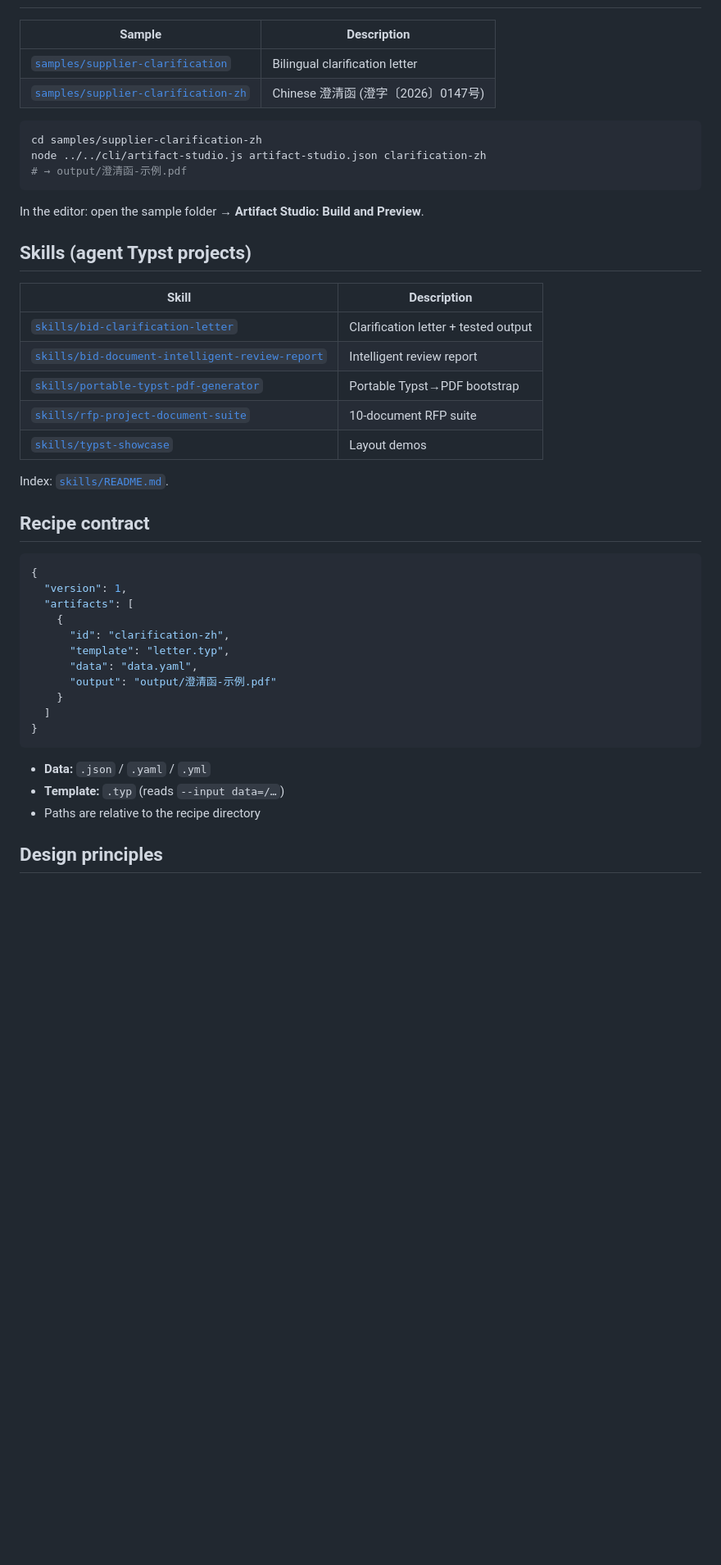
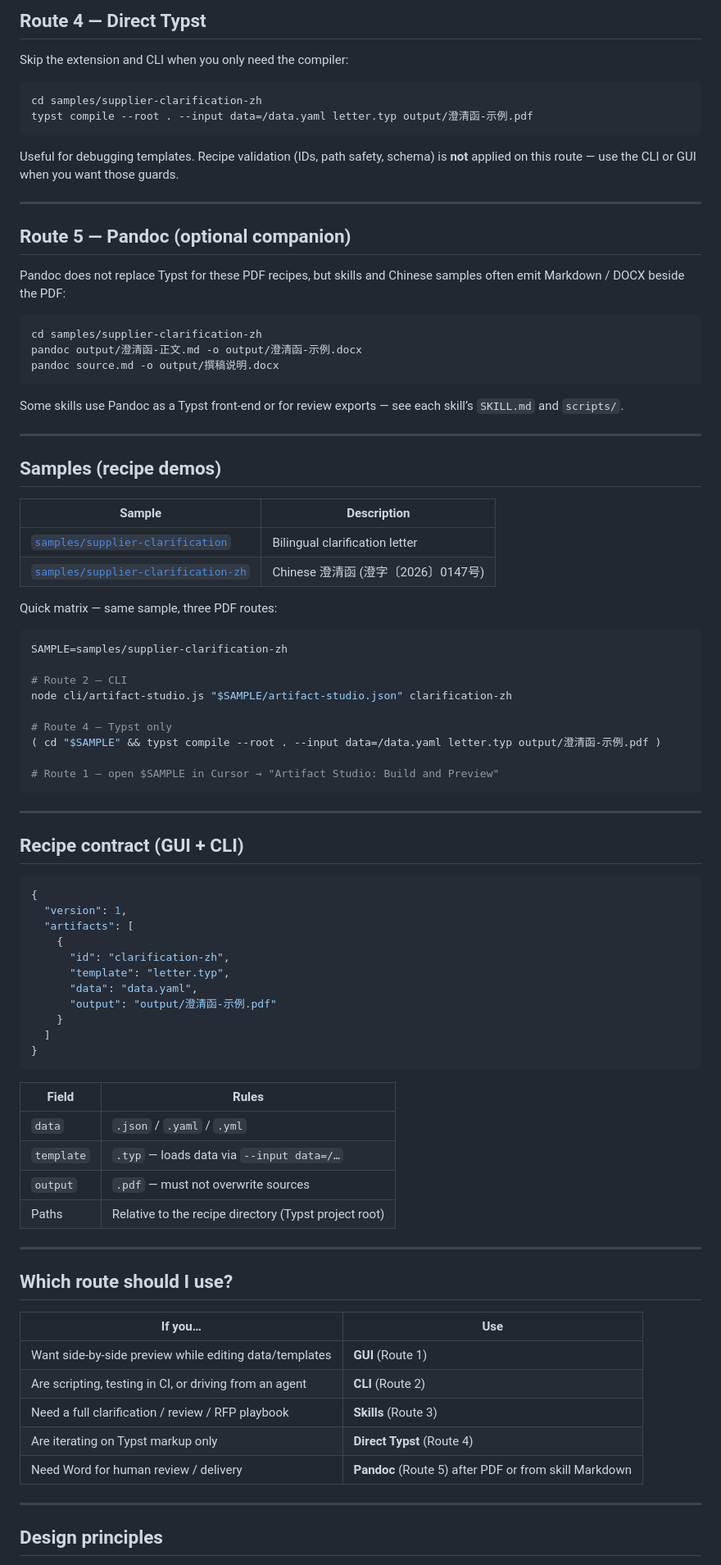
Before and after one commit to neolaf2/artifact-studio, a Markdown page: README.md, the part around one of its changes. Shown at 82% size. GitHub-like rendering; blank space fills up the shorter version.

````diff
--- a/README.md
+++ b/README.md
@@ -69,30 +167,54 @@ See [`cli/README.md`](./cli/README.md).
+## Route 4 — Direct Typst
+
+Skip the extension and CLI when you only need the compiler:
+
+```bash
+cd samples/supplier-clarification-zh
+typst compile --root . --input data=/data.yaml letter.typ output/澄清函-示例.pdf
+```
+
+Useful for debugging templates. Recipe validation (IDs, path safety, schema) is **not** applied on this route — use the CLI or GUI when you want those guards.
+
+---
+
+## Route 5 — Pandoc (optional companion)
+
+Pandoc does not replace Typst for these PDF recipes, but skills and Chinese samples often emit Markdown / DOCX beside the PDF:
+
+```bash
+cd samples/supplier-clarification-zh
+pandoc output/澄清函-正文.md -o output/澄清函-示例.docx
+pandoc source.md -o output/撰稿说明.docx
+```
+
+Some skills use Pandoc as a Typst front-end or for review exports — see each skill’s `SKILL.md` and `scripts/`.
+
+---
+
+## Samples (recipe demos)
 
 | Sample | Description |
 |--------|-------------|
 | [`samples/supplier-clarification`](./samples/supplier-clarification/) | Bilingual clarification letter |
 | [`samples/supplier-clarification-zh`](./samples/supplier-clarification-zh/) | Chinese 澄清函 (澄字〔2026〕0147号) |
 
+Quick matrix — same sample, three PDF routes:
+
 ```bash
-cd samples/supplier-clarification-zh
-node ../../cli/artifact-studio.js artifact-studio.json clarification-zh
-# → output/澄清函-示例.pdf
+SAMPLE=samples/supplier-clarification-zh
+
+# Route 2 — CLI
+node cli/artifact-studio.js "$SAMPLE/artifact-studio.json" clarification-zh
+
+# Route 4 — Typst only
+( cd "$SAMPLE" && typst compile --root . --input data=/data.yaml letter.typ output/澄清函-示例.pdf )
+
+# Route 1 — open $SAMPLE in Cursor → "Artifact Studio: Build and Preview"
 ```
 
-In the editor: open the sample folder → **Artifact Studio: Build and Preview**.
+---
 
-## Skills (agent Typst projects)
-
-| Skill | Description |
-|-------|-------------|
-| [`skills/bid-clarification-letter`](./skills/bid-clarification-letter/) | Clarification letter + tested output |
-| [`skills/bid-document-intelligent-review-report`](./skills/bid-document-intelligent-review-report/) | Intelligent review report |
-| [`skills/portable-typst-pdf-generator`](./skills/portable-typst-pdf-generator/) | Portable Typst→PDF bootstrap |
-| [`skills/rfp-project-document-suite`](./skills/rfp-project-document-suite/) | 10-document RFP suite |
-| [`skills/typst-showcase`](./skills/typst-showcase/) | Layout demos |
-
-Index: [`skills/README.md`](./skills/README.md).
-
-## Recipe contract
+## Recipe contract (GUI + CLI)
 
 ```json
 {
@@ -108,9 +230,26 @@ Index: [`skills/README.md`](./skills/README.md).
 }
 ```
 
-- **Data:** `.json` / `.yaml` / `.yml`
-- **Template:** `.typ` (reads `--input data=/…`)
-- Paths are relative to the recipe directory
+| Field | Rules |
+|-------|--------|
+| `data` | `.json` / `.yaml` / `.yml` |
+| `template` | `.typ` — loads data via `--input data=/…` |
+| `output` | `.pdf` — must not overwrite sources |
+| Paths | Relative to the recipe directory (Typst project root) |
+
+---
+
+## Which route should I use?
+
+| If you… | Use |
+|---------|-----|
+| Want side-by-side preview while editing data/templates | **GUI** (Route 1) |
+| Are scripting, testing in CI, or driving from an agent | **CLI** (Route 2) |
+| Need a full clarification / review / RFP playbook | **Skills** (Route 3) |
+| Are iterating on Typst markup only | **Direct Typst** (Route 4) |
+| Need Word for human review / delivery | **Pandoc** (Route 5) after PDF or from skill Markdown |
+
+---
 
 ## Design principles
 
````
Also changed, not shown: other parts of README.md (+129 -29 lines).
